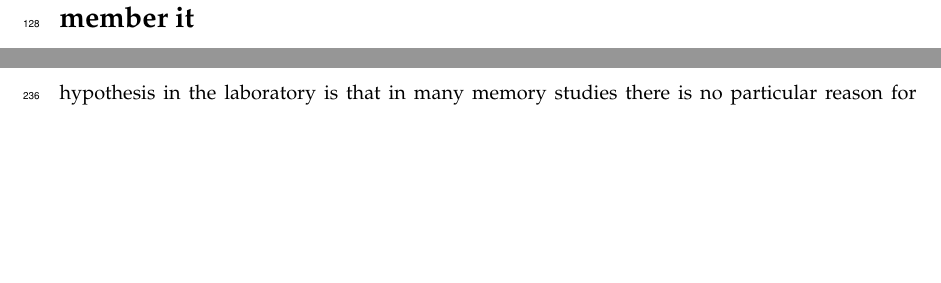
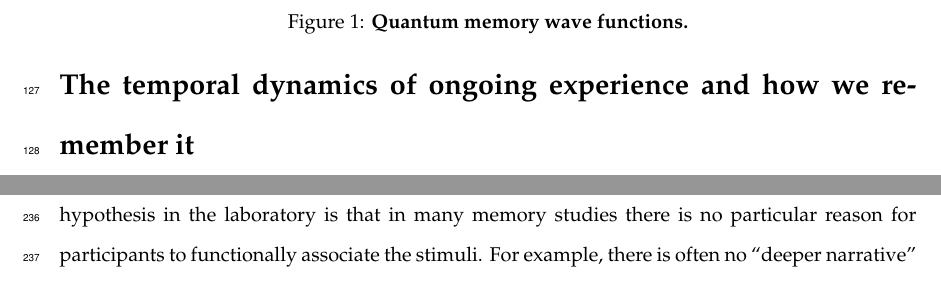
Before and after one commit to ContextLab/mental-time-travel-paper, a LaTeX paper (paper/main.tex): two parts of pages 6 and 10 of 16 before the commit and two parts of pages 6 and 12 of 16 after it, joined at a grey line, cut at the place of the change, the shorter picture padded with empty space. Compiled offline with pdfLaTeX; a missing bibliography style is replaced by a similar one.

Commit message:
added some notes and figure template to QMWF section

```diff
--- a/paper/main.tex
+++ b/paper/main.tex
@@ -35,6 +35,12 @@ Where the mental time travel framing breaks down most notably is when we conside
 \section*{Defining the ``quantum memory wave function'' metaphor and distinguishing it from the ``mental time travel'' metaphor}
 Unlike in classical physics, where matter dutifully obeys Newton's laws, quantum physics postulates a different (though potentially complementary) set of rules governing how matter behaves and interacts.  Perhaps the most famous equation in quantum physics is \cite{Schr26}'s equation describing the quantum \textit{wave function}~\citep[this finding was also inspired by][]{deBr24}.  Schr\"{o}dinger's equation describes, in probabilistic terms, the location of a particle in space, at a given time.  In other words, it defines a function, $\Psi(x, t)$, such that the probability that a particle is located at position $x$ at time $t$ is equal to $|\Psi(x, t)|^2$.  The central idea is that, although it may not be possible to know or predict the particle's precise position at a given moment, the wave function tells us how it's location's probabilty mass extends over space.  In turn, this may allow one to use the wave function to predict behaviors or constraints of the system(s) in which the particle is behaving and interacting.  Within the domain of episodic memory, for the purposes of describing the \textit{quantum memory wave function metaphor}, we can conceptualize the moments along our \textit{autobiographical timeline} as the spatial coordinates ($x$) in Schr\"{o}dinger's equation.  Then our mental state at time $t$ may be conceptualized as spreading its probability mass over our autobiographical timeline.  In other words, like Schr\"{o}dinger's equation, we could in principle define a function describing how our mental state at time $t$ reflects the blends of thoughts we experienced at other moments of our lives.  Under this metaphor, the effect of mental operations we perform with respect to our autobiographical timeline, such as remembering past experiences or predicting what will happen in the future, is to shift the probability mass of our quantum memory wave function (Fig.~\ref{fig:qwave}).
 
+\begin{figure}[tp] \centering \caption{\textbf{Quantum memory wave functions.}} %decay, delta, gaussian (try some different widths), maybe combinations of these
+\label{fig:qwave}
+\end{figure}
+
+% distinguish thought blends (QMWF) from mental time travel back to 1 moment -- key is when there are multiple related moments you're spreading your thoughts over
+% when you're remembering a unique experience for the first time, predictions are equivalent.  when you're remembering a repeated experience, or a revisited memory, predictions start to differ.  QMWF says you merge everything into a single associated unit.  MTT says you're only in one time (in addition to "now").
 
 
 \section*{The temporal dynamics of ongoing experience and how we remember it}
```
